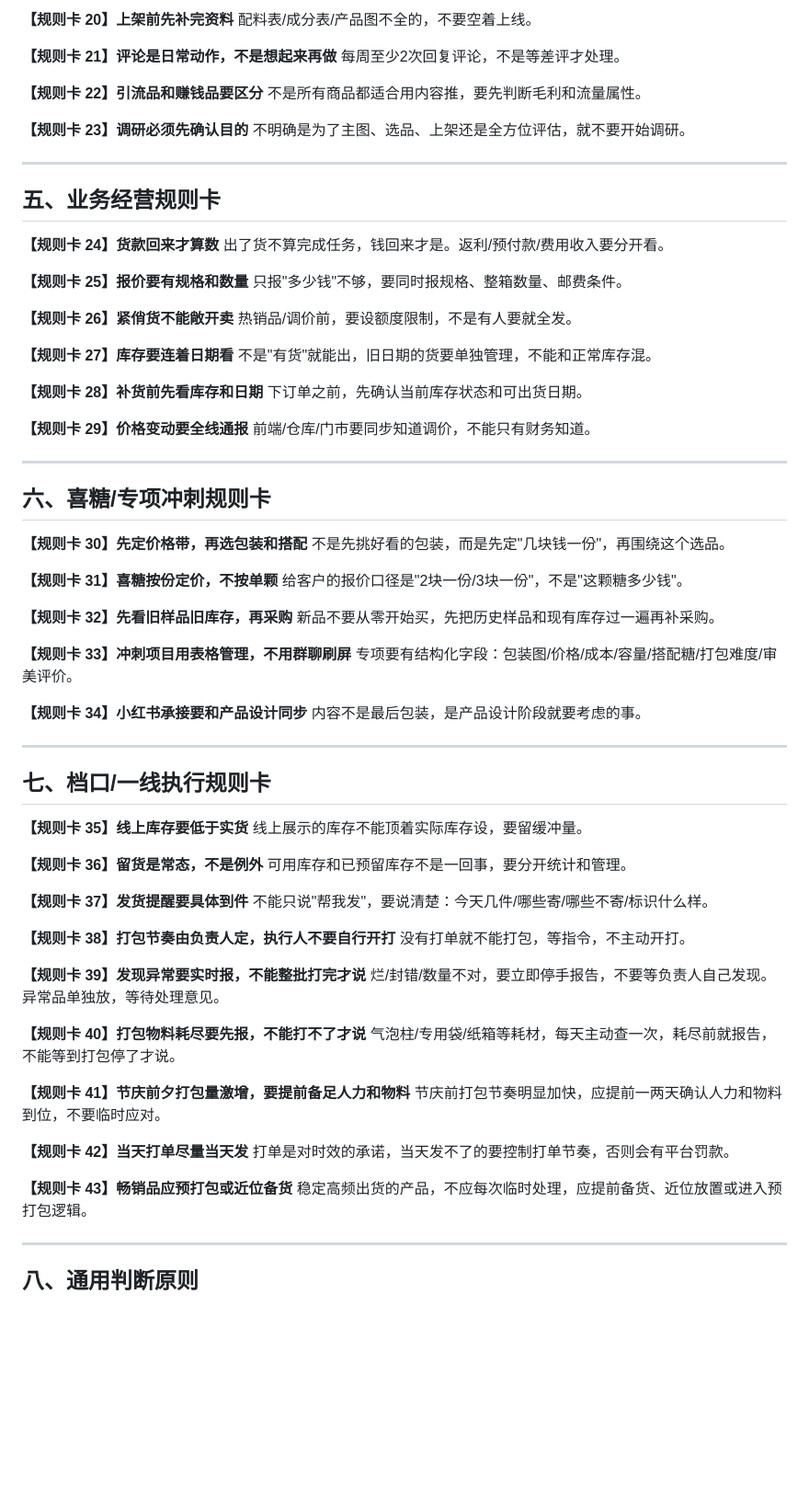
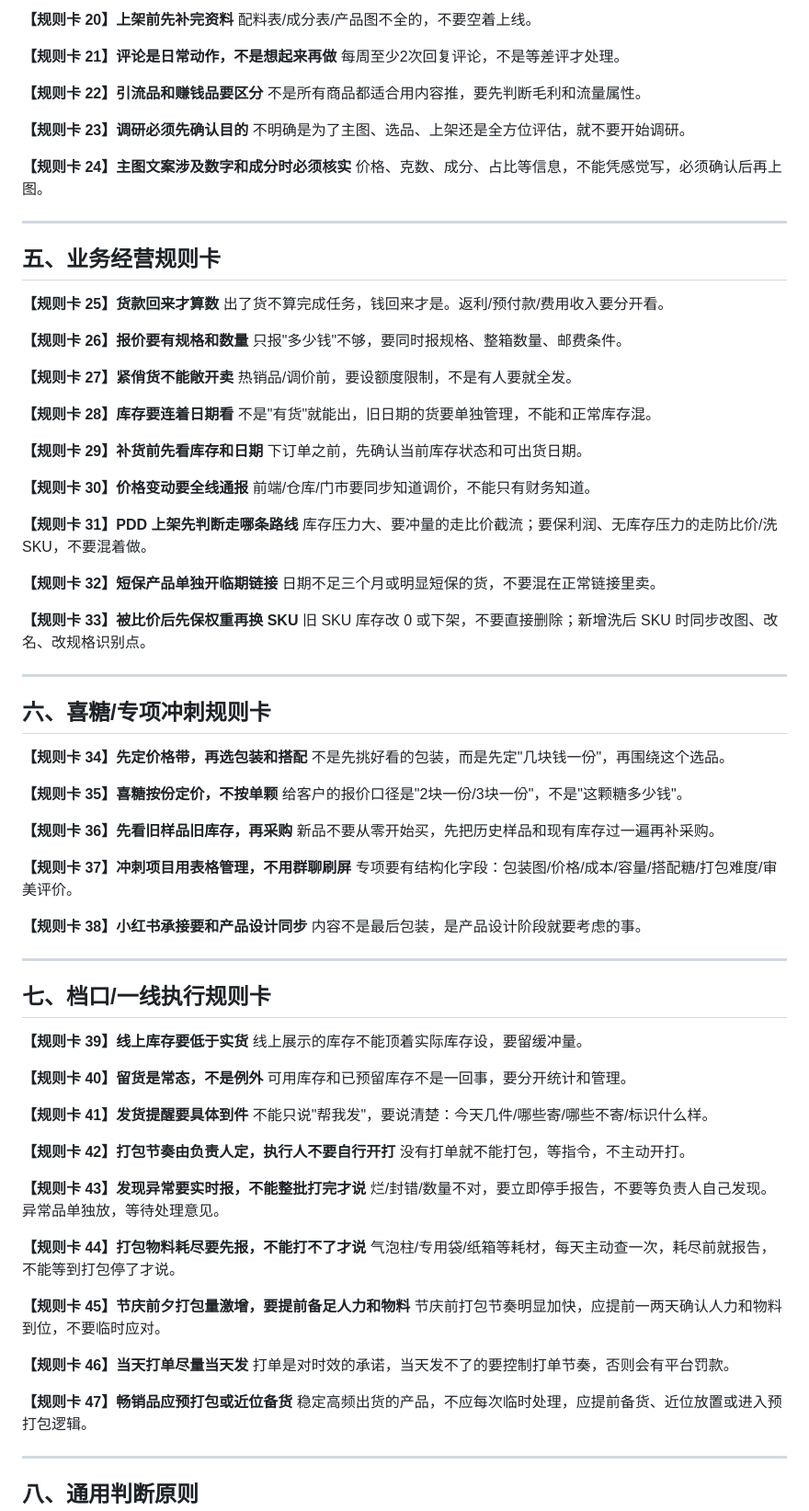
Before and after one commit to EasonSitu/Sanhe--official, a Markdown page: knowledge/rules-core-v1.md, the part around the change. Shown at 92% size. GitHub-like rendering; blank space fills up the shorter version.

Commit message:
Add PDD sku and headline copy rules

```diff
--- a/knowledge/rules-core-v1.md
+++ b/knowledge/rules-core-v1.md
@@ -89,76 +89,88 @@
 **【规则卡 23】调研必须先确认目的**
 不明确是为了主图、选品、上架还是全方位评估，就不要开始调研。
 
+**【规则卡 24】主图文案涉及数字和成分时必须核实**
+价格、克数、成分、占比等信息，不能凭感觉写，必须确认后再上图。
+
 ---
 
 ## 五、业务经营规则卡
 
-**【规则卡 24】货款回来才算数**
+**【规则卡 25】货款回来才算数**
 出了货不算完成任务，钱回来才是。返利/预付款/费用收入要分开看。
 
-**【规则卡 25】报价要有规格和数量**
+**【规则卡 26】报价要有规格和数量**
 只报"多少钱"不够，要同时报规格、整箱数量、邮费条件。
 
-**【规则卡 26】紧俏货不能敞开卖**
+**【规则卡 27】紧俏货不能敞开卖**
 热销品/调价前，要设额度限制，不是有人要就全发。
 
-**【规则卡 27】库存要连着日期看**
+**【规则卡 28】库存要连着日期看**
 不是"有货"就能出，旧日期的货要单独管理，不能和正常库存混。
 
-**【规则卡 28】补货前先看库存和日期**
+**【规则卡 29】补货前先看库存和日期**
 下订单之前，先确认当前库存状态和可出货日期。
 
-**【规则卡 29】价格变动要全线通报**
+**【规则卡 30】价格变动要全线通报**
 前端/仓库/门市要同步知道调价，不能只有财务知道。
+
+**【规则卡 31】PDD 上架先判断走哪条路线**
+库存压力大、要冲量的走比价截流；要保利润、无库存压力的走防比价/洗 SKU，不要混着做。
+
+**【规则卡 32】短保产品单独开临期链接**
+日期不足三个月或明显短保的货，不要混在正常链接里卖。
+
+**【规则卡 33】被比价后先保权重再换 SKU**
+旧 SKU 库存改 0 或下架，不要直接删除；新增洗后 SKU 时同步改图、改名、改规格识别点。
 
 ---
 
 ## 六、喜糖/专项冲刺规则卡
 
-**【规则卡 30】先定价格带，再选包装和搭配**
+**【规则卡 34】先定价格带，再选包装和搭配**
 不是先挑好看的包装，而是先定"几块钱一份"，再围绕这个选品。
 
-**【规则卡 31】喜糖按份定价，不按单颗**
+**【规则卡 35】喜糖按份定价，不按单颗**
 给客户的报价口径是"2块一份/3块一份"，不是"这颗糖多少钱"。
 
-**【规则卡 32】先看旧样品旧库存，再采购**
+**【规则卡 36】先看旧样品旧库存，再采购**
 新品不要从零开始买，先把历史样品和现有库存过一遍再补采购。
 
-**【规则卡 33】冲刺项目用表格管理，不用群聊刷屏**
+**【规则卡 37】冲刺项目用表格管理，不用群聊刷屏**
 专项要有结构化字段：包装图/价格/成本/容量/搭配糖/打包难度/审美评价。
 
-**【规则卡 34】小红书承接要和产品设计同步**
+**【规则卡 38】小红书承接要和产品设计同步**
 内容不是最后包装，是产品设计阶段就要考虑的事。
 
 ---
 
 ## 七、档口/一线执行规则卡
 
-**【规则卡 35】线上库存要低于实货**
+**【规则卡 39】线上库存要低于实货**
 线上展示的库存不能顶着实际库存设，要留缓冲量。
 
-**【规则卡 36】留货是常态，不是例外**
+**【规则卡 40】留货是常态，不是例外**
 可用库存和已预留库存不是一回事，要分开统计和管理。
 
-**【规则卡 37】发货提醒要具体到件**
+**【规则卡 41】发货提醒要具体到件**
 不能只说"帮我发"，要说清楚：今天几件/哪些寄/哪些不寄/标识什么样。
 
-**【规则卡 38】打包节奏由负责人定，执行人不要自行开打**
+**【规则卡 42】打包节奏由负责人定，执行人不要自行开打**
 没有打单就不能打包，等指令，不主动开打。
 
-**【规则卡 39】发现异常要实时报，不能整批打完才说**
+**【规则卡 43】发现异常要实时报，不能整批打完才说**
 烂/封错/数量不对，要立即停手报告，不要等负责人自己发现。异常品单独放，等待处理意见。
 
-**【规则卡 40】打包物料耗尽要先报，不能打不了才说**
+**【规则卡 44】打包物料耗尽要先报，不能打不了才说**
 气泡柱/专用袋/纸箱等耗材，每天主动查一次，耗尽前就报告，不能等到打包停了才说。
 
-**【规则卡 41】节庆前夕打包量激增，要提前备足人力和物料**
+**【规则卡 45】节庆前夕打包量激增，要提前备足人力和物料**
 节庆前打包节奏明显加快，应提前一两天确认人力和物料到位，不要临时应对。
 
-**【规则卡 42】当天打单尽量当天发**
+**【规则卡 46】当天打单尽量当天发**
 打单是对时效的承诺，当天发不了的要控制打单节奏，否则会有平台罚款。
 
-**【规则卡 43】畅销品应预打包或近位备货**
+**【规则卡 47】畅销品应预打包或近位备货**
 稳定高频出货的产品，不应每次临时处理，应提前备货、近位放置或进入预打包逻辑。
 
 ---
```
Also changed, not shown: 1 other file.
